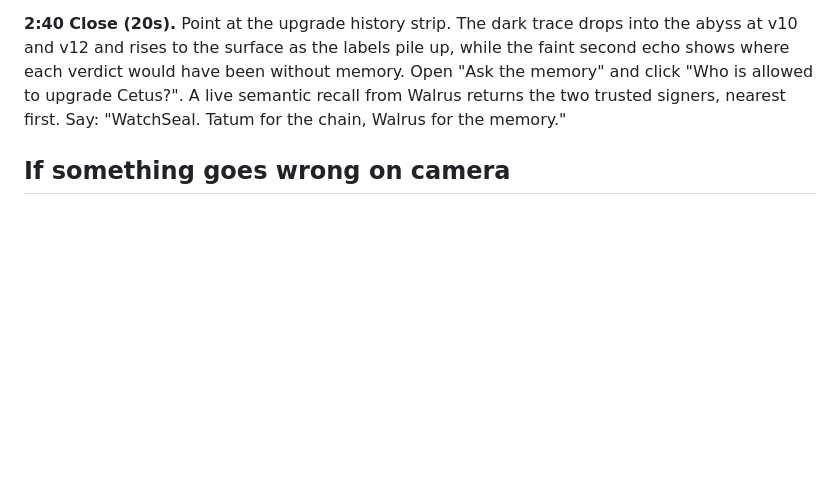
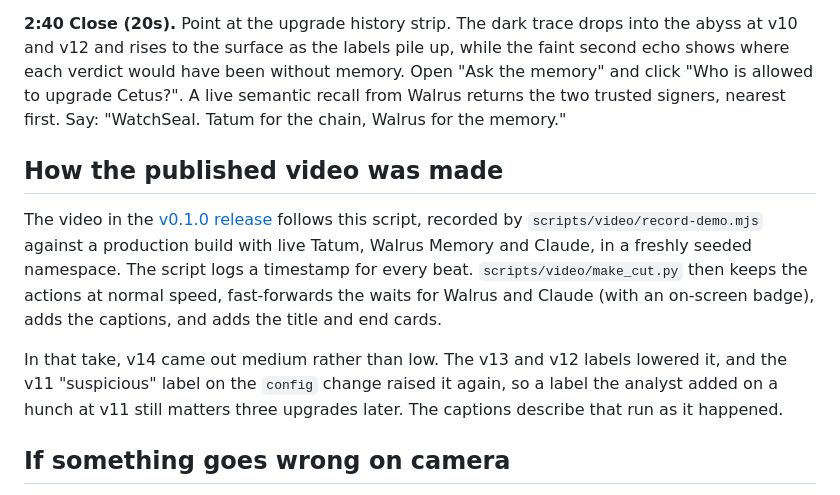
Before and after one commit to 0xNoramiya/watchseal, a Markdown page: DEMO.md, the part around the change. Drawn GitHub-style; blank space fills up the shorter version.

```diff
--- a/DEMO.md
+++ b/DEMO.md
@@ -37,6 +37,12 @@ Say: "Six upgrades in, it has learned what this team calls noise, and it still e
 **2:40 Close (20s).** Point at the upgrade history strip. The dark trace drops into the abyss at v10 and v12 and rises to the surface as the labels pile up, while the faint second echo shows where each verdict would have been without memory. Open "Ask the memory" and click "Who is allowed to upgrade Cetus?". A live semantic recall from Walrus returns the two trusted signers, nearest first.
 Say: "WatchSeal. Tatum for the chain, Walrus for the memory."
 
+## How the published video was made
+
+The video in the [v0.1.0 release](https://github.com/0xNoramiya/watchseal/releases/tag/v0.1.0) follows this script, recorded by `scripts/video/record-demo.mjs` against a production build with live Tatum, Walrus Memory and Claude, in a freshly seeded namespace. The script logs a timestamp for every beat. `scripts/video/make_cut.py` then keeps the actions at normal speed, fast-forwards the waits for Walrus and Claude (with an on-screen badge), adds the captions, and adds the title and end cards.
+
+In that take, v14 came out medium rather than low. The v13 and v12 labels lowered it, and the v11 "suspicious" label on the `config` change raised it again, so a label the analyst added on a hunch at v11 still matters three upgrades later. The captions describe that run as it happened.
+
 ## If something goes wrong on camera
 
 - **A memory write stays pending.** The next alert still includes it, marked "still writing to Walrus".
```
Also changed, not shown: README.md (+8 -2 lines), docs/demo-poster.jpg (added), 6 other files.
